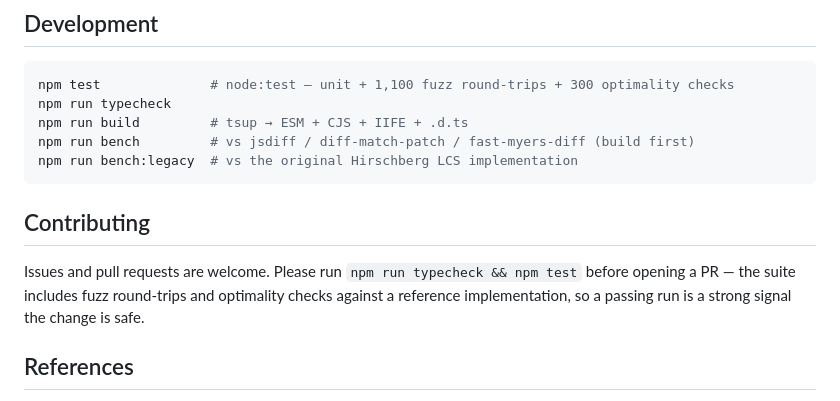
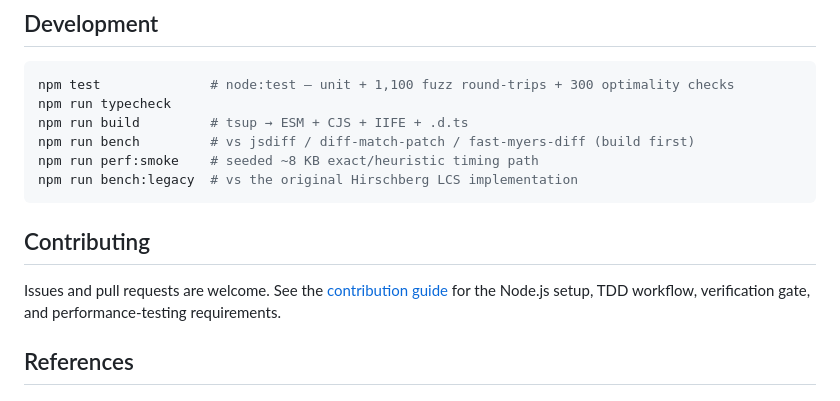
Before and after one commit to krkarma777/string-difference-finder, a Markdown page: README.md, the part around one of its changes. Rendered like a GitHub page.

````diff
--- a/README.md
+++ b/README.md
@@ -168,12 +182,13 @@ npm test              # node:test — unit + 1,100 fuzz round-trips + 300 optima
 npm run typecheck
 npm run build         # tsup → ESM + CJS + IIFE + .d.ts
 npm run bench         # vs jsdiff / diff-match-patch / fast-myers-diff (build first)
+npm run perf:smoke    # seeded ~8 KB exact/heuristic timing path
 npm run bench:legacy  # vs the original Hirschberg LCS implementation
 ```
 
 ## Contributing
 
-Issues and pull requests are welcome. Please run `npm run typecheck && npm test` before opening a PR — the suite includes fuzz round-trips and optimality checks against a reference implementation, so a passing run is a strong signal the change is safe.
+Issues and pull requests are welcome. See the [contribution guide](CONTRIBUTING.md) for the Node.js setup, TDD workflow, verification gate, and performance-testing requirements.
 
 ## References
 
````
Also changed, not shown: other parts of README.md (+26 -12 lines).
